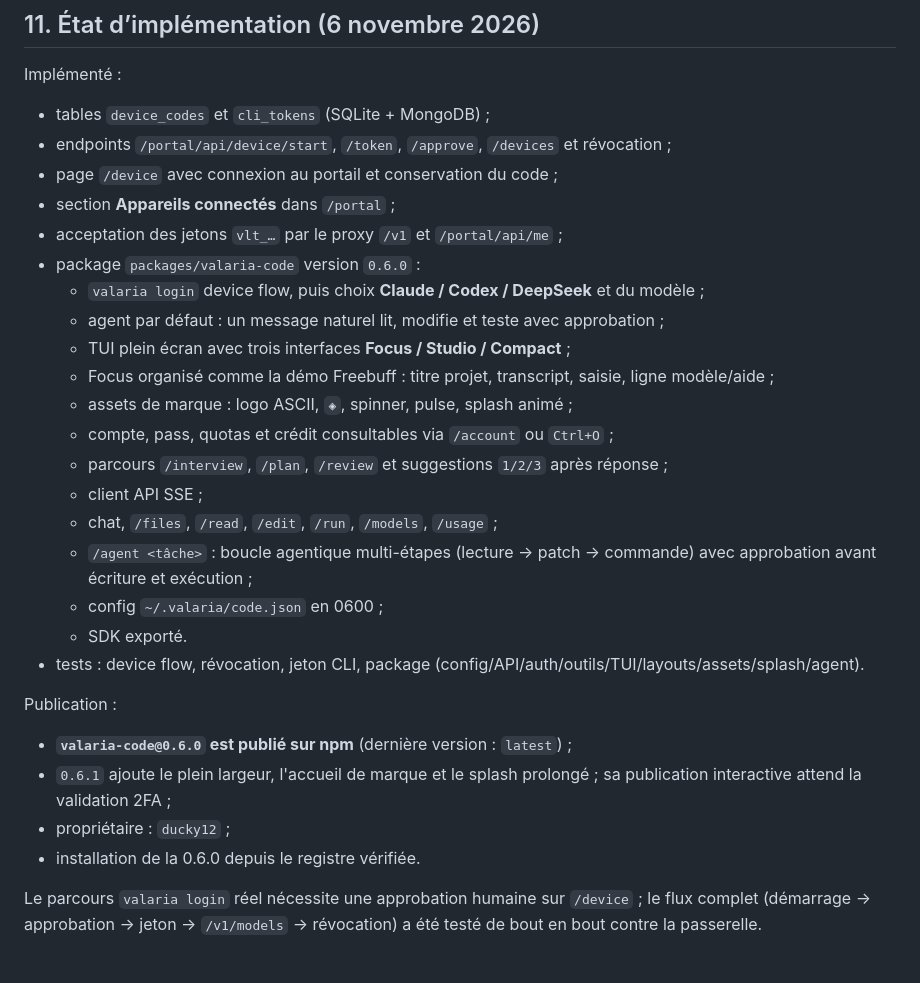
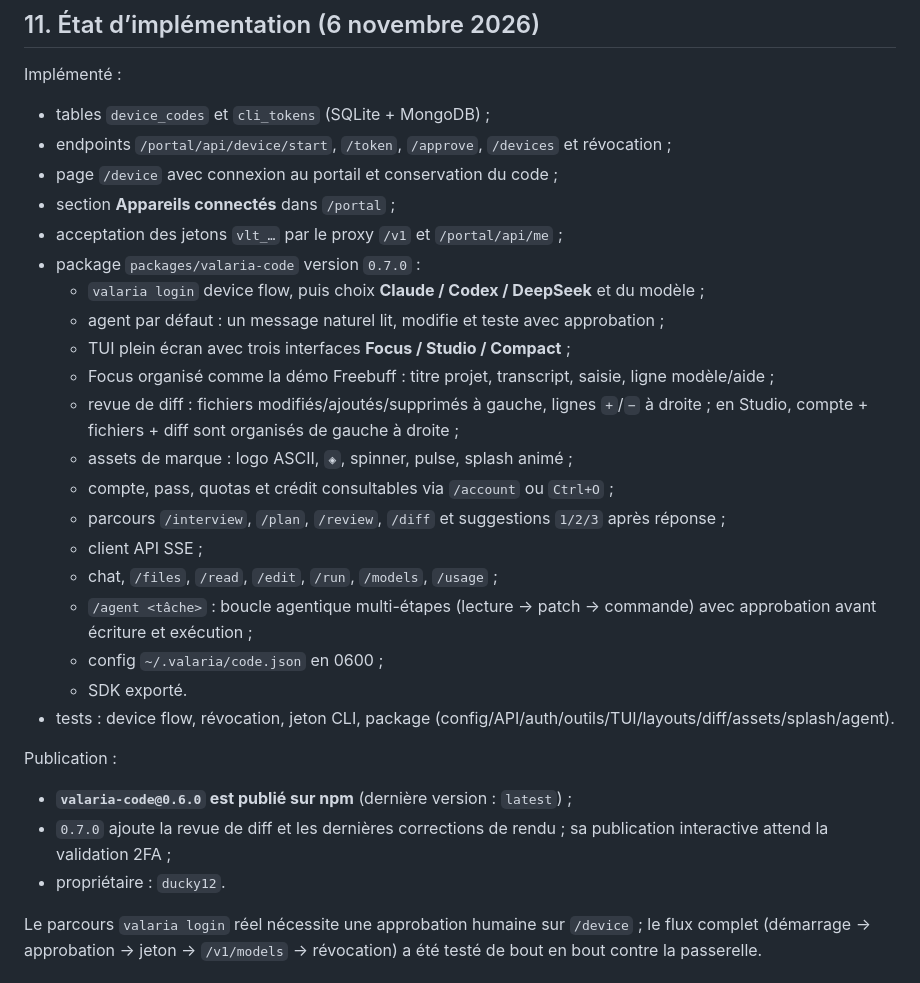
Before and after one commit to Shayne0804-bit/deepseek-gateway, a Markdown page: docs/NPM-MODULE-AUDIT.md, the part around the change. Rendered like a GitHub page.

```diff
--- a/docs/NPM-MODULE-AUDIT.md
+++ b/docs/NPM-MODULE-AUDIT.md
@@ -361,29 +361,30 @@ Implémenté :
 - page `/device` avec connexion au portail et conservation du code ;
 - section **Appareils connectés** dans `/portal` ;
 - acceptation des jetons `vlt_…` par le proxy `/v1` et `/portal/api/me` ;
-- package `packages/valaria-code` version `0.6.0` :
+- package `packages/valaria-code` version `0.7.0` :
   - `valaria login` device flow, puis choix **Claude / Codex / DeepSeek** et du modèle ;
   - agent par défaut : un message naturel lit, modifie et teste avec approbation ;
   - TUI plein écran avec trois interfaces **Focus / Studio / Compact** ;
   - Focus organisé comme la démo Freebuff : titre projet, transcript, saisie, ligne modèle/aide ;
+  - revue de diff : fichiers modifiés/ajoutés/supprimés à gauche, lignes `+`/`−` à droite ;
+    en Studio, compte + fichiers + diff sont organisés de gauche à droite ;
   - assets de marque : logo ASCII, `◈`, spinner, pulse, splash animé ;
   - compte, pass, quotas et crédit consultables via `/account` ou `Ctrl+O` ;
-  - parcours `/interview`, `/plan`, `/review` et suggestions `1/2/3` après réponse ;
+  - parcours `/interview`, `/plan`, `/review`, `/diff` et suggestions `1/2/3` après réponse ;
   - client API SSE ;
   - chat, `/files`, `/read`, `/edit`, `/run`, `/models`, `/usage` ;
   - `/agent <tâche>` : boucle agentique multi-étapes (lecture → patch → commande)
     avec approbation avant écriture et exécution ;
   - config `~/.valaria/code.json` en 0600 ;
   - SDK exporté.
-- tests : device flow, révocation, jeton CLI, package (config/API/auth/outils/TUI/layouts/assets/splash/agent).
+- tests : device flow, révocation, jeton CLI, package (config/API/auth/outils/TUI/layouts/diff/assets/splash/agent).
 
 Publication :
 
 - **`valaria-code@0.6.0` est publié sur npm** (dernière version : `latest`) ;
-- `0.6.1` ajoute le plein largeur, l'accueil de marque et le splash prolongé ;
+- `0.7.0` ajoute la revue de diff et les dernières corrections de rendu ;
   sa publication interactive attend la validation 2FA ;
-- propriétaire : `ducky12` ;
-- installation de la 0.6.0 depuis le registre vérifiée.
+- propriétaire : `ducky12`.
 
 Le parcours `valaria login` réel nécessite une approbation humaine sur `/device` ;
 le flux complet (démarrage → approbation → jeton → `/v1/models` → révocation) a
```
Also changed, not shown: packages/valaria-code/README.md (+13 -0 lines), docs/valaria-code-preview/diff-review-studio.png (added), docs/valaria-code-preview/diff-review.png (added), docs/valaria-code-preview/splash.png, docs/valaria-code-preview/studio.png, 10 other files.
